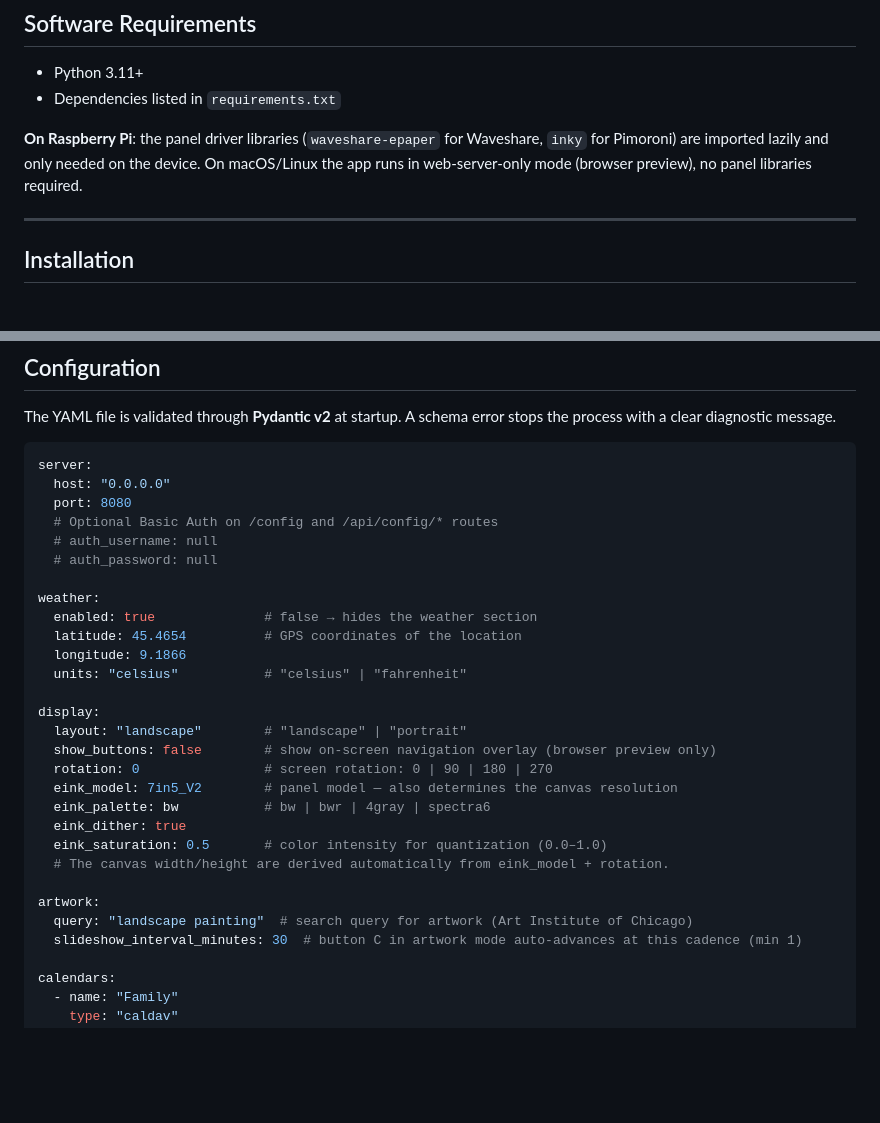
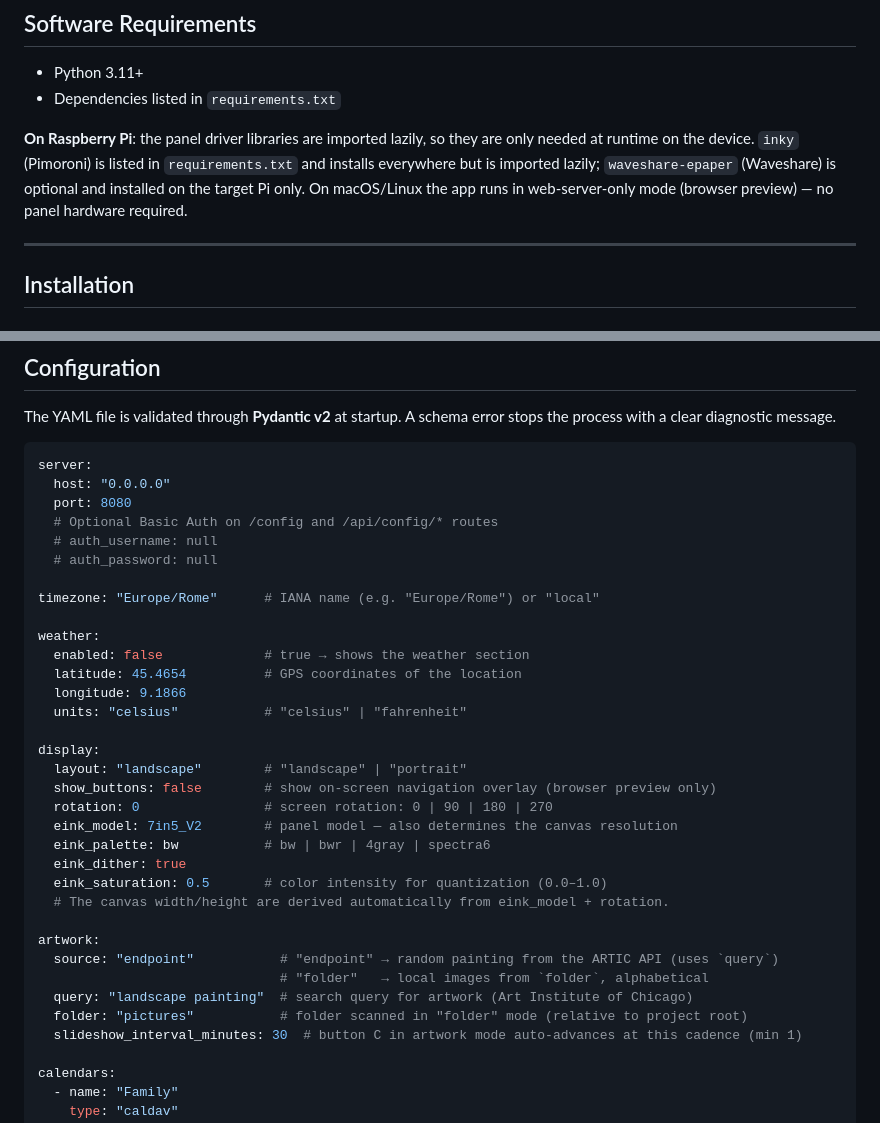
Before and after one commit to bud-mo/family-planner, a Markdown page: README.md, 2 parts joined by grey strips. Rendered like a GitHub page; blank space fills up the shorter version.

Commit message:
docs: align README config section with schema and defaults
- Add top-level timezone field to the config example
- Add artwork.source and artwork.folder (endpoint vs folder mode)
- Match weather.enabled default (false) and clarify inky/waveshare lazy-import note

Co-Authored-By: Claude Opus 4.8 <noreply@anthropic.com>

```diff
--- a/README.md
+++ b/README.md
@@ -37,7 +37,7 @@ A minimalist calendar viewer inspired by *Wall Street Journal* typography, desig
 - Python 3.11+
 - Dependencies listed in `requirements.txt`
 
-**On Raspberry Pi**: the panel driver libraries (`waveshare-epaper` for Waveshare, `inky` for Pimoroni) are imported lazily and only needed on the device. On macOS/Linux the app runs in web-server-only mode (browser preview), no panel libraries required.
+**On Raspberry Pi**: the panel driver libraries are imported lazily, so they are only needed at runtime on the device. `inky` (Pimoroni) is listed in `requirements.txt` and installs everywhere but is imported lazily; `waveshare-epaper` (Waveshare) is optional and installed on the target Pi only. On macOS/Linux the app runs in web-server-only mode (browser preview) — no panel hardware required.
 
 ---
 
@@ -121,8 +121,10 @@ server:
   # auth_username: null
   # auth_password: null
 
+timezone: "Europe/Rome"      # IANA name (e.g. "Europe/Rome") or "local"
+
 weather:
-  enabled: true              # false → hides the weather section
+  enabled: false             # true → shows the weather section
   latitude: 45.4654          # GPS coordinates of the location
   longitude: 9.1866
   units: "celsius"           # "celsius" | "fahrenheit"
@@ -138,7 +140,10 @@ display:
   # The canvas width/height are derived automatically from eink_model + rotation.
 
 artwork:
+  source: "endpoint"           # "endpoint" → random painting from the ARTIC API (uses `query`)
+                               # "folder"   → local images from `folder`, alphabetical
   query: "landscape painting"  # search query for artwork (Art Institute of Chicago)
+  folder: "pictures"           # folder scanned in "folder" mode (relative to project root)
   slideshow_interval_minutes: 30  # button C in artwork mode auto-advances at this cadence (min 1)
 
 calendars:
```
